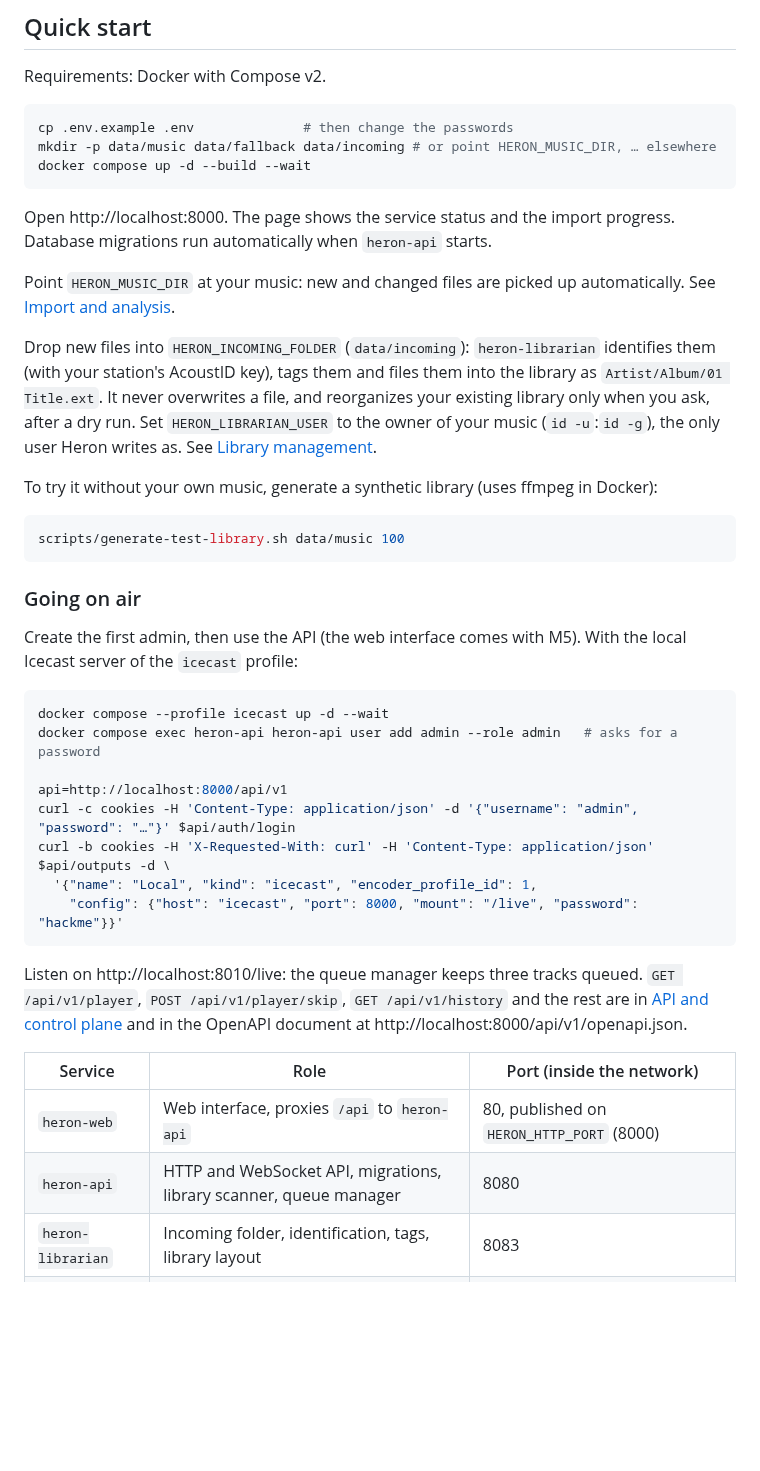
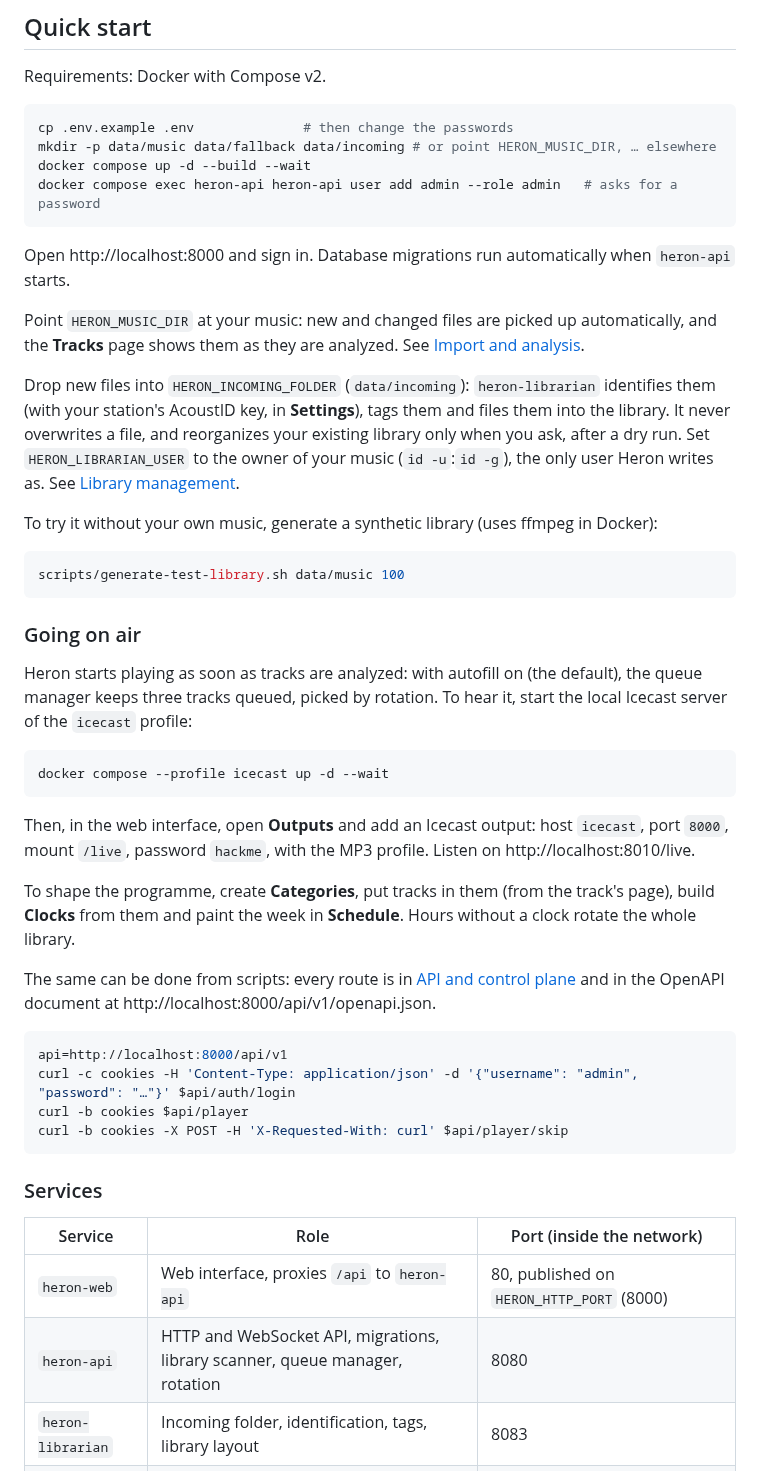
Before and after one commit to dehy/heron-broadcaster, a Markdown page: README.md, the part around one of its changes. Drawn GitHub-style; blank space fills up the shorter version.

````diff
--- a/README.md
+++ b/README.md
@@ -16,13 +38,14 @@ Requirements: Docker with Compose v2.
 cp .env.example .env              # then change the passwords
 mkdir -p data/music data/fallback data/incoming # or point HERON_MUSIC_DIR, … elsewhere
 docker compose up -d --build --wait
+docker compose exec heron-api heron-api user add admin --role admin   # asks for a password
 ```
 
-Open http://localhost:8000. The page shows the service status and the import progress. Database migrations run automatically when `heron-api` starts.
+Open http://localhost:8000 and sign in. Database migrations run automatically when `heron-api` starts.
 
-Point `HERON_MUSIC_DIR` at your music: new and changed files are picked up automatically. See [Import and analysis](docs/analysis.md).
+Point `HERON_MUSIC_DIR` at your music: new and changed files are picked up automatically, and the **Tracks** page shows them as they are analyzed. See [Import and analysis](docs/analysis.md).
 
-Drop new files into `HERON_INCOMING_FOLDER` (`data/incoming`): `heron-librarian` identifies them (with your station's AcoustID key), tags them and files them into the library as `Artist/Album/01 Title.ext`. It never overwrites a file, and reorganizes your existing library only when you ask, after a dry run. Set `HERON_LIBRARIAN_USER` to the owner of your music (`id -u`:`id -g`), the only user Heron writes as. See [Library management](docs/library.md).
+Drop new files into `HERON_INCOMING_FOLDER` (`data/incoming`): `heron-librarian` identifies them (with your station's AcoustID key, in **Settings**), tags them and files them into the library. It never overwrites a file, and reorganizes your existing library only when you ask, after a dry run. Set `HERON_LIBRARIAN_USER` to the owner of your music (`id -u`:`id -g`), the only user Heron writes as. See [Library management](docs/library.md).
 
 To try it without your own music, generate a synthetic library (uses ffmpeg in Docker):
 
@@ -32,25 +55,31 @@ scripts/generate-test-library.sh data/music 100
 
 ### Going on air
 
-Create the first admin, then use the API (the web interface comes with M5). With the local Icecast server of the `icecast` profile:
+Heron starts playing as soon as tracks are analyzed: with autofill on (the default), the queue manager keeps three tracks queued, picked by rotation. To hear it, start the local Icecast server of the `icecast` profile:
 
 ```sh
 docker compose --profile icecast up -d --wait
-docker compose exec heron-api heron-api user add admin --role admin   # asks for a password
+```
 
+Then, in the web interface, open **Outputs** and add an Icecast output: host `icecast`, port `8000`, mount `/live`, password `hackme`, with the MP3 profile. Listen on http://localhost:8010/live.
+
+To shape the programme, create **Categories**, put tracks in them (from the track's page), build **Clocks** from them and paint the week in **Schedule**. Hours without a clock rotate the whole library.
+
+The same can be done from scripts: every route is in [API and control plane](docs/api.md) and in the OpenAPI document at http://localhost:8000/api/v1/openapi.json.
+
+```sh
 api=http://localhost:8000/api/v1
 curl -c cookies -H 'Content-Type: application/json' -d '{"username": "admin", "password": "…"}' $api/auth/login
-curl -b cookies -H 'X-Requested-With: curl' -H 'Content-Type: application/json' $api/outputs -d \
-  '{"name": "Local", "kind": "icecast", "encoder_profile_id": 1,
-    "config": {"host": "icecast", "port": 8000, "mount": "/live", "password": "hackme"}}'
+curl -b cookies $api/player
+curl -b cookies -X POST -H 'X-Requested-With: curl' $api/player/skip
 ```
 
-Listen on http://localhost:8010/live: the queue manager keeps three tracks queued. `GET /api/v1/player`, `POST /api/v1/player/skip`, `GET /api/v1/history` and the rest are in [API and control plane](docs/api.md) and in the OpenAPI document at http://localhost:8000/api/v1/openapi.json.
+### Services
 
 | Service | Role | Port (inside the network) |
 |---|---|---|
 | `heron-web` | Web interface, proxies `/api` to `heron-api` | 80, published on `HERON_HTTP_PORT` (8000) |
-| `heron-api` | HTTP and WebSocket API, migrations, library scanner, queue manager | 8080 |
+| `heron-api` | HTTP and WebSocket API, migrations, library scanner, queue manager, rotation | 8080 |
 | `heron-librarian` | Incoming folder, identification, tags, library layout | 8083 |
 | `heron-analyzer` | Track analysis workers | 8082 |
 | `heron-engine` | Real-time playout, encoders, outputs | 8081, gRPC control on 50051 |
````
Also changed, not shown: other parts of README.md (+26 -3 lines), docs/workflow.md (+2 -1 lines), docs/images/clock-editor.png (added), docs/images/on-air-dark.png (added), docs/images/on-air-phone.png (added), docs/images/on-air.png (added), docs/images/schedule.png (added), docs/images/track.png (added).
